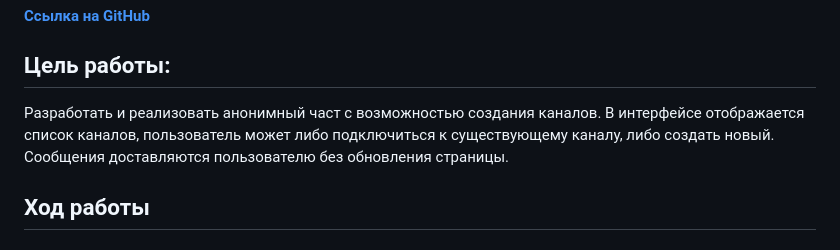
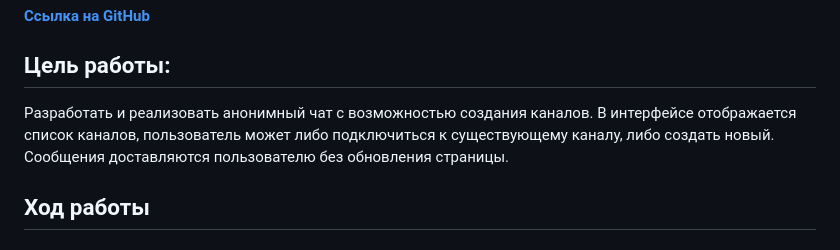
Before and after one commit to scifipunk/lab3, a Markdown page: lab3.md, the part around the change. Rendered like a GitHub page.

```diff
--- a/lab3.md
+++ b/lab3.md
@@ -4,7 +4,7 @@
 #### [Ссылка на GitHub](https://github.com/scifipunk/lab3.git)
 
 ## Цель работы:
-Разработать и реализовать анонимный част с возможностью создания каналов. В интерфейсе отображается список каналов, пользователь может либо подключиться к существующему каналу, либо создать новый. Сообщения доставляются пользователю без обновления страницы.
+Разработать и реализовать анонимный чат с возможностью создания каналов. В интерфейсе отображается список каналов, пользователь может либо подключиться к существующему каналу, либо создать новый. Сообщения доставляются пользователю без обновления страницы.
 
 ## Ход работы
 ### Пользовательский интерфейс
```
